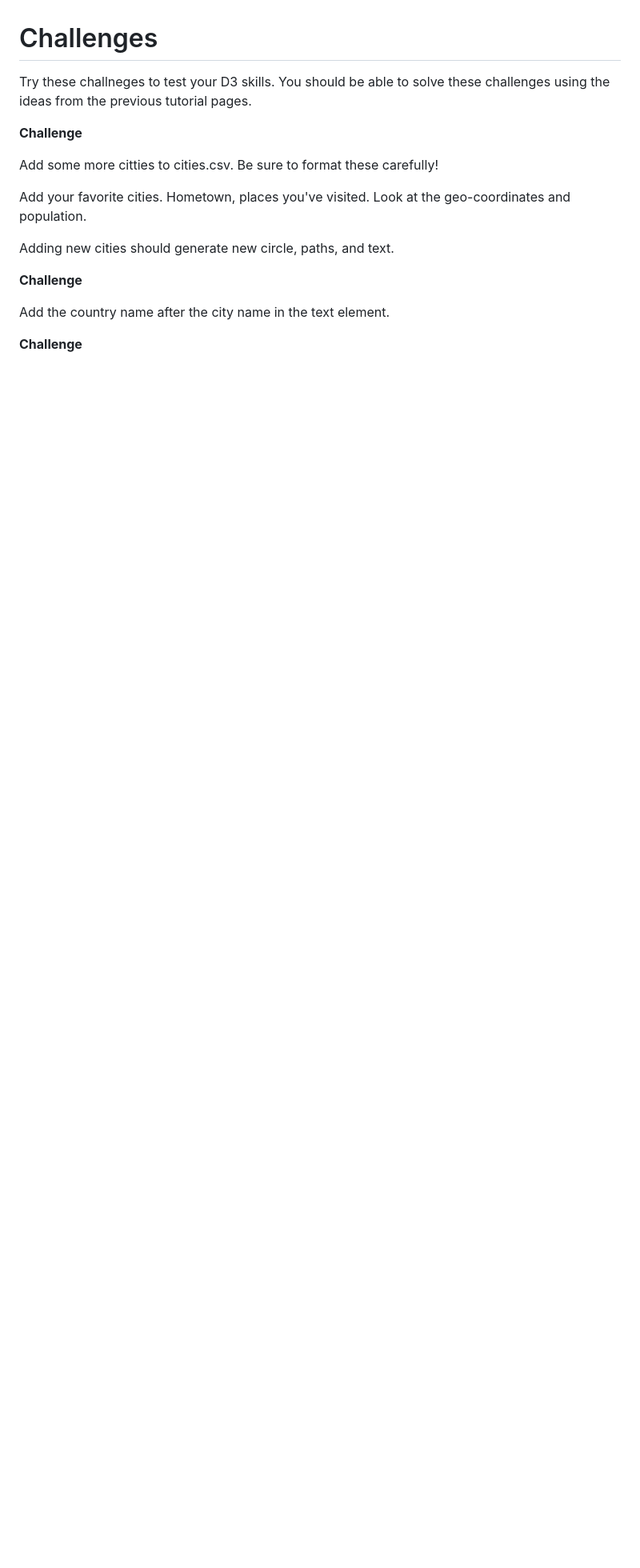
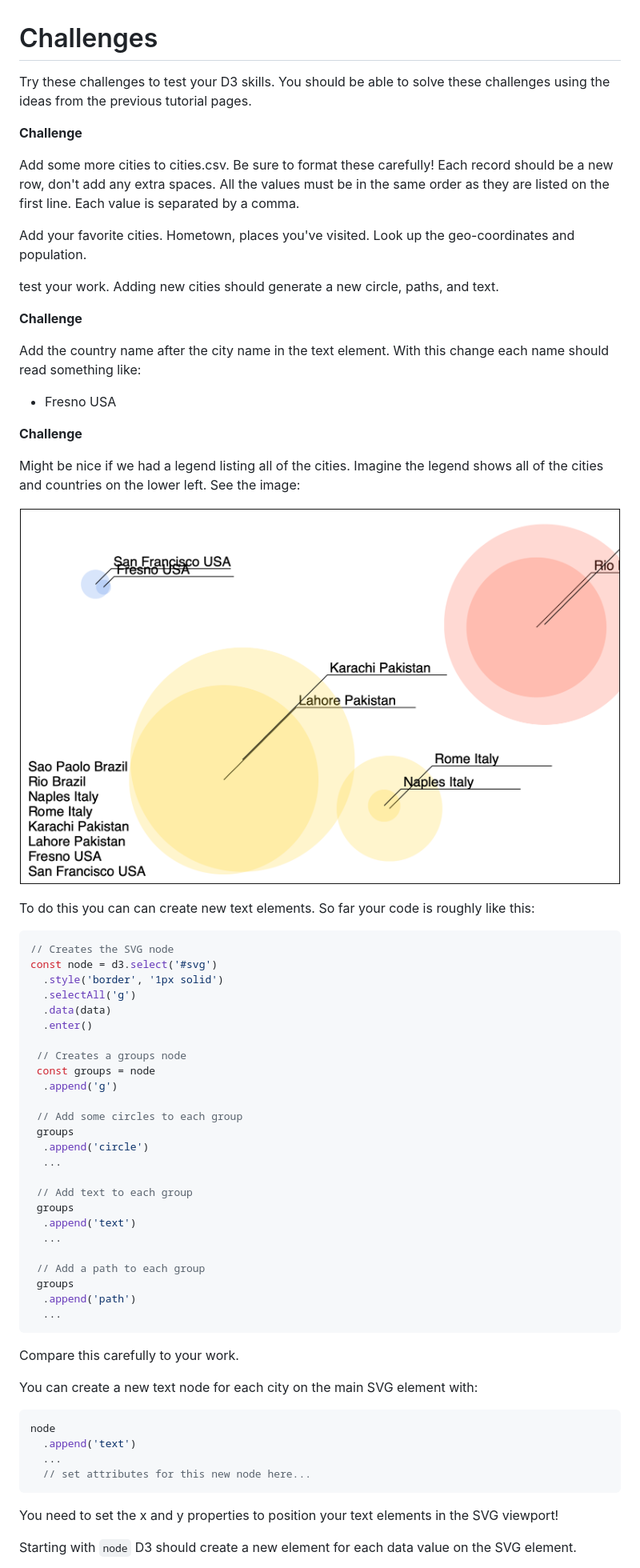
Before and after one commit to Tech-at-DU/d3-tutorial, a Markdown page: 06-challenges/readme.md, the part around the change printed below. Shown: that part at 80% size. GitHub-like rendering; pictures changed too: 06-challenges/images/challenge-1.png (added); blank space fills up the shorter version.

````diff
--- a/06-challenges/readme.md
+++ b/06-challenges/readme.md
@@ -1,17 +1,69 @@
 # Challenges
 
-Try these challneges to test your D3 skills. You should be able to solve these challenges using the ideas from the previous tutorial pages.
+Try these challenges to test your D3 skills. You should be able to solve these challenges using the ideas from the previous tutorial pages.
 
 **Challenge**
 
-Add some more citties to cities.csv. Be sure to format these carefully!
+Add some more cities to cities.csv. Be sure to format these carefully! Each record should be a new row, don't add any extra spaces. All the values must be in the same order as they are listed on the first line. Each value is separated by a comma.
 
-Add your favorite cities. Hometown, places you've visited. Look at the geo-coordinates and population.
+Add your favorite cities. Hometown, places you've visited. Look up the geo-coordinates and population.
 
-Adding new cities should generate new circle, paths, and text.
+test your work. Adding new cities should generate a new circle, paths, and text.
 
 **Challenge**
 
-Add the country name after the city name in the text element.
+Add the country name after the city name in the text element. With this change each name should read something like:
+
+- Fresno USA
 
 **Challenge**
+
+Might be nice if we had a legend listing all of the cities. Imagine the legend shows all of the cities and countries on the lower left. See the image:
+
+![challenge-1](images/challenge-1.png)
+
+To do this you can can create new text elements. So far your code is roughly like this:
+
+```JS
+// Creates the SVG node
+const node = d3.select('#svg')
+  .style('border', '1px solid')
+  .selectAll('g')
+  .data(data)
+  .enter()
+
+ // Creates a groups node
+ const groups = node
+  .append('g')
+
+ // Add some circles to each group
+ groups
+  .append('circle')
+  ...
+
+ // Add text to each group
+ groups
+  .append('text')
+  ...
+
+ // Add a path to each group
+ groups
+  .append('path')
+  ...
+```
+
+Compare this carefully to your work.
+
+You can create a new text node for each city on the main SVG element with:
+
+```JS
+node
+  .append('text')
+  ...
+  // set attributes for this new node here...
+```
+
+You need to set the x and y properties to position your text elements in the SVG viewport!
+
+Starting with `node` D3 should create a new element for each data value on the SVG element.
+
````
Also changed, not shown: other parts of 06-challenges/readme.md (+1 -0 lines).
